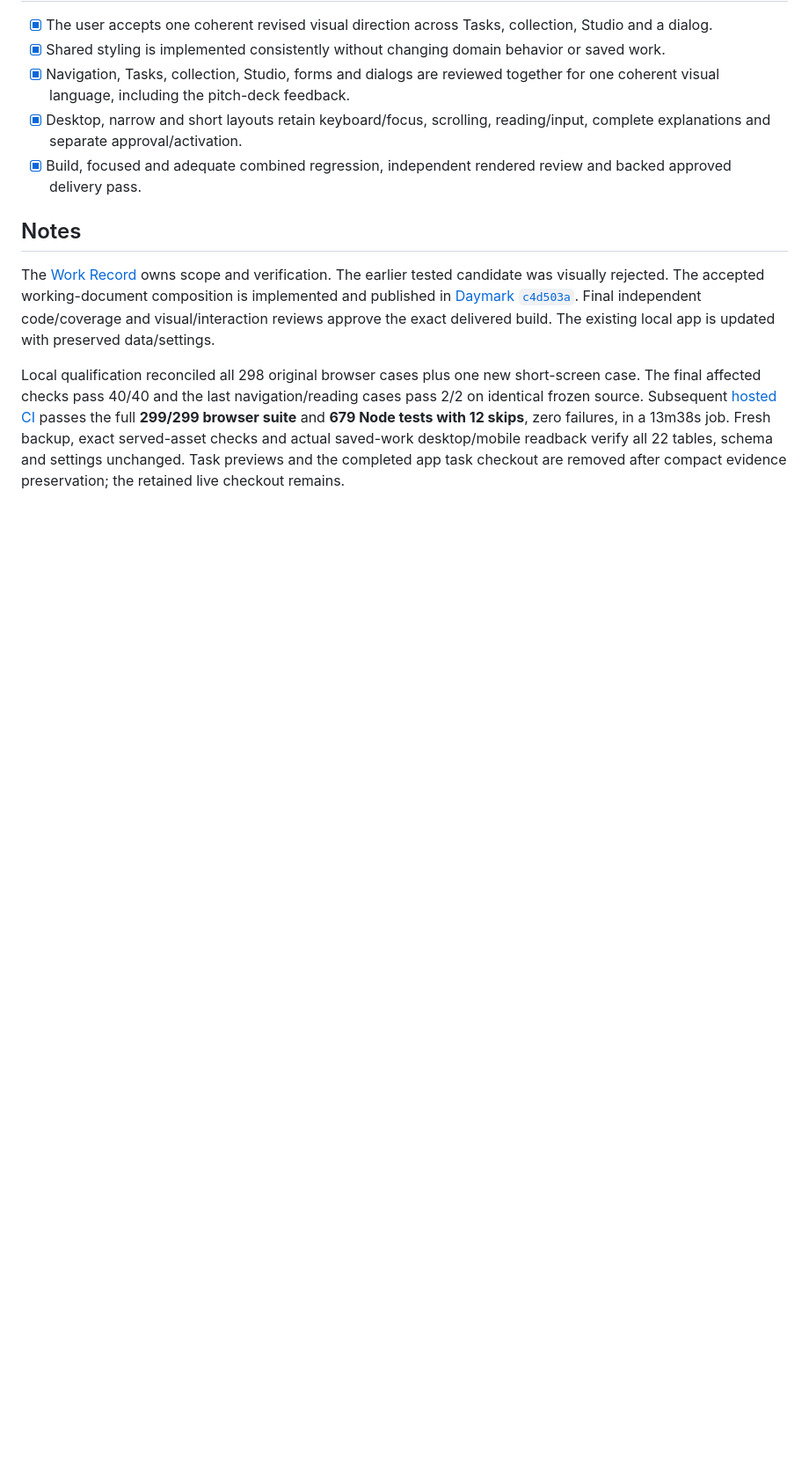
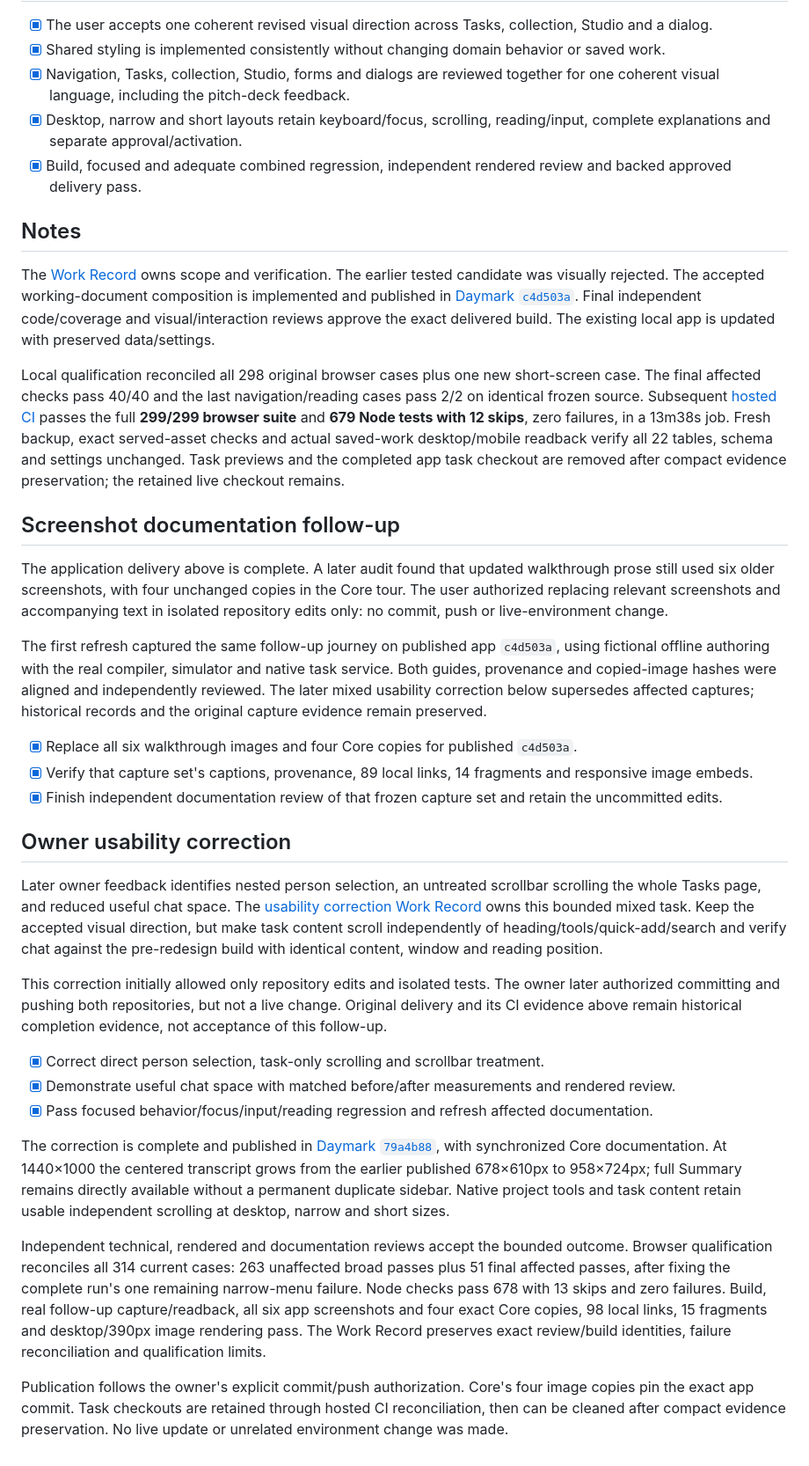
Before and after one commit to rore/keir-core, a Markdown page: roadmap/features/daymark-visual-polish.md, the part around the change. Shown at 88% size. GitHub-like rendering; blank space fills up the shorter version.

Commit message:
Sync Daymark walkthrough images and usability completion record

```diff
--- a/roadmap/features/daymark-visual-polish.md
+++ b/roadmap/features/daymark-visual-polish.md
@@ -40,3 +40,29 @@ A new product workflow/wizard, removing supported controls or required explanati
 The [Work Record](../../.agent-workflow/tasks/daymark-visual-polish.md) owns scope and verification. The earlier tested candidate was visually rejected. The accepted working-document composition is implemented and published in [Daymark `c4d503a`](https://github.com/rore/keir-demo-app/commit/c4d503a4c3f3c4898f1df30cdecb05fd7f3b2d25). Final independent code/coverage and visual/interaction reviews approve the exact delivered build. The existing local app is updated with preserved data/settings.
 
 Local qualification reconciled all 298 original browser cases plus one new short-screen case. The final affected checks pass 40/40 and the last navigation/reading cases pass 2/2 on identical frozen source. Subsequent [hosted CI](https://github.com/rore/keir-demo-app/actions/runs/43939613525) passes the full **299/299 browser suite** and **679 Node tests with 12 skips**, zero failures, in a 13m38s job. Fresh backup, exact served-asset checks and actual saved-work desktop/mobile readback verify all 22 tables, schema and settings unchanged. Task previews and the completed app task checkout are removed after compact evidence preservation; the retained live checkout remains.
+
+## Screenshot documentation follow-up
+
+The application delivery above is complete. A later audit found that updated walkthrough prose still used six older screenshots, with four unchanged copies in the Core tour. The user authorized replacing relevant screenshots and accompanying text in isolated repository edits only: no commit, push or live-environment change.
+
+The first refresh captured the same follow-up journey on published app `c4d503a`, using fictional offline authoring with the real compiler, simulator and native task service. Both guides, provenance and copied-image hashes were aligned and independently reviewed. The later mixed usability correction below supersedes affected captures; historical records and the original capture evidence remain preserved.
+
+- [x] Replace all six walkthrough images and four Core copies for published `c4d503a`.
+- [x] Verify that capture set's captions, provenance, 89 local links, 14 fragments and responsive image embeds.
+- [x] Finish independent documentation review of that frozen capture set and retain the uncommitted edits.
+
+## Owner usability correction
+
+Later owner feedback identifies nested person selection, an untreated scrollbar scrolling the whole Tasks page, and reduced useful chat space. The [usability correction Work Record](../../.agent-workflow/tasks/daymark-usability-followup.md) owns this bounded mixed task. Keep the accepted visual direction, but make task content scroll independently of heading/tools/quick-add/search and verify chat against the pre-redesign build with identical content, window and reading position.
+
+This correction initially allowed only repository edits and isolated tests. The owner later authorized committing and pushing both repositories, but not a live change. Original delivery and its CI evidence above remain historical completion evidence, not acceptance of this follow-up.
+
+- [x] Correct direct person selection, task-only scrolling and scrollbar treatment.
+- [x] Demonstrate useful chat space with matched before/after measurements and rendered review.
+- [x] Pass focused behavior/focus/input/reading regression and refresh affected documentation.
+
+The correction is complete and published in [Daymark `79a4b88`](https://github.com/rore/keir-demo-app/commit/79a4b885a2c657e5b17aaddf8fd32077f523fa53), with synchronized Core documentation. At 1440×1000 the centered transcript grows from the earlier published 678×610px to 958×724px; full Summary remains directly available without a permanent duplicate sidebar. Native project tools and task content retain usable independent scrolling at desktop, narrow and short sizes.
+
+Independent technical, rendered and documentation reviews accept the bounded outcome. Browser qualification reconciles all 314 current cases: 263 unaffected broad passes plus 51 final affected passes, after fixing the complete run's one remaining narrow-menu failure. Node checks pass 678 with 13 skips and zero failures. Build, real follow-up capture/readback, all six app screenshots and four exact Core copies, 98 local links, 15 fragments and desktop/390px image rendering pass. The Work Record preserves exact review/build identities, failure reconciliation and qualification limits.
+
+Publication follows the owner's explicit commit/push authorization. Core's four image copies pin the exact app commit. Task checkouts are retained through hosted CI reconciliation, then can be cleaned after compact evidence preservation. No live update or unrelated environment change was made.
```
Also changed, not shown: .agent-workflow/tasks/daymark-usability-followup.md (added, +145 -0 lines), docs/guided-tour.md (+3 -3 lines), docs/images/daymark-walkthrough/02-summary.png, docs/images/daymark-walkthrough/03-simulation.png, docs/images/daymark-walkthrough/04-approved.png, docs/images/daymark-walkthrough/06-saved-task.png, 1 other file.
